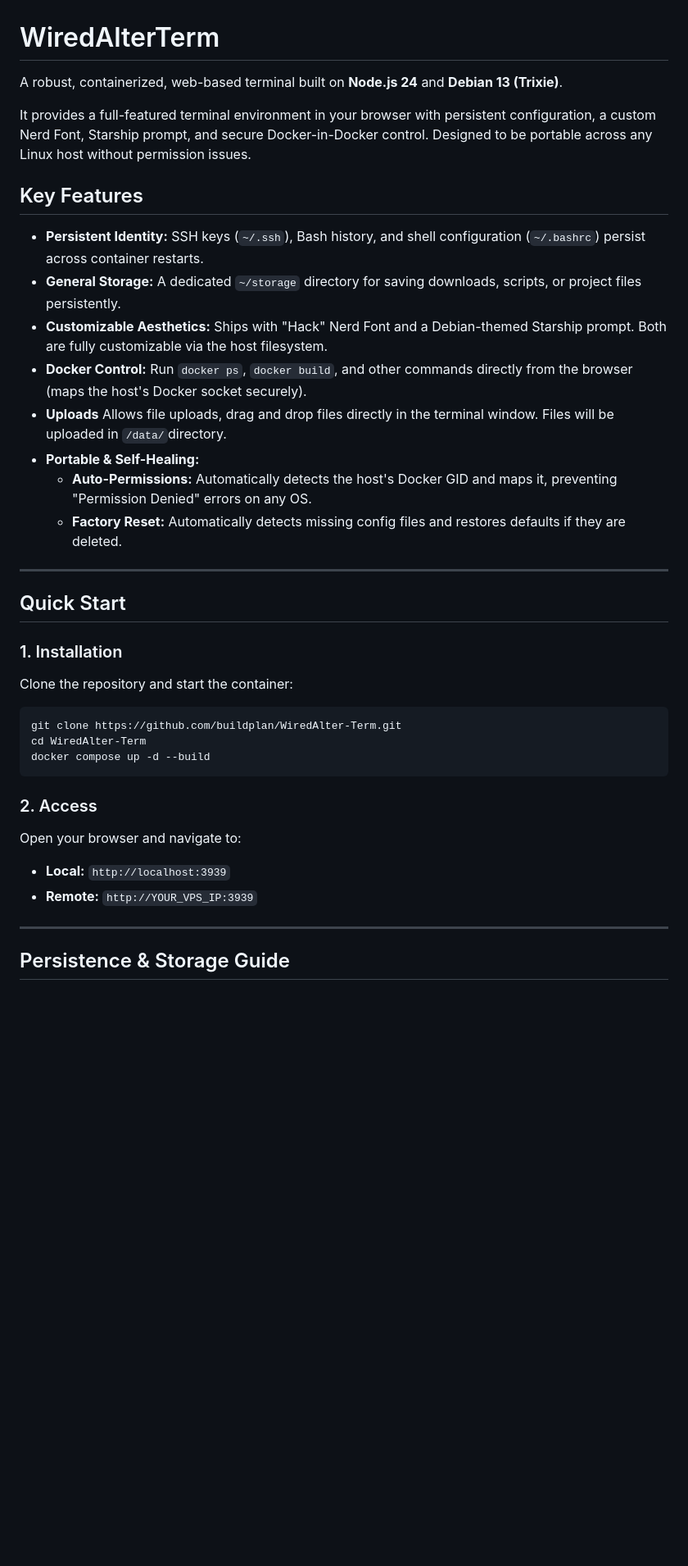
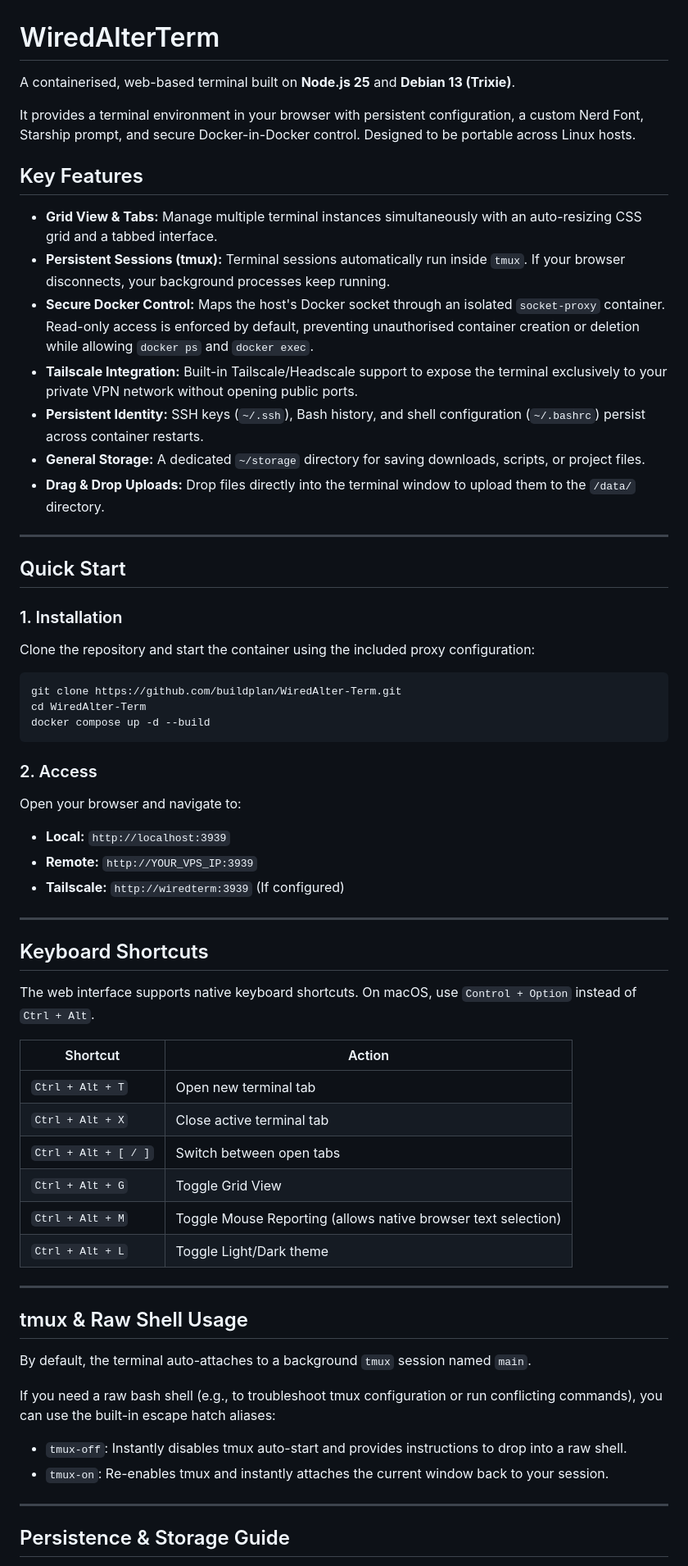
Before and after one commit to buildplan/WiredAlter-Term, a Markdown page: README.md, the part around one of its changes. Shown at 82% size. Drawn GitHub-style; blank space fills up the shorter version.

Commit message:
docs: update README for Node.js version and feature enhancements

````diff
--- a/README.md
+++ b/README.md
@@ -1,19 +1,18 @@
 # WiredAlterTerm
 
-A robust, containerized, web-based terminal built on **Node.js 24** and **Debian 13 (Trixie)**.
+A containerised, web-based terminal built on **Node.js 25** and **Debian 13 (Trixie)**.
 
-It provides a full-featured terminal environment in your browser with persistent configuration, a custom Nerd Font, Starship prompt, and secure Docker-in-Docker control. Designed to be portable across any Linux host without permission issues.
+It provides a terminal environment in your browser with persistent configuration, a custom Nerd Font, Starship prompt, and secure Docker-in-Docker control. Designed to be portable across Linux hosts.
 
 ## Key Features
 
+* **Grid View & Tabs:** Manage multiple terminal instances simultaneously with an auto-resizing CSS grid and a tabbed interface.
+* **Persistent Sessions (tmux):** Terminal sessions automatically run inside `tmux`. If your browser disconnects, your background processes keep running.
+* **Secure Docker Control:** Maps the host's Docker socket through an isolated `socket-proxy` container. Read-only access is enforced by default, preventing unauthorised container creation or deletion while allowing `docker ps` and `docker exec`.
+* **Tailscale Integration:** Built-in Tailscale/Headscale support to expose the terminal exclusively to your private VPN network without opening public ports.
 * **Persistent Identity:** SSH keys (`~/.ssh`), Bash history, and shell configuration (`~/.bashrc`) persist across container restarts.
-* **General Storage:** A dedicated `~/storage` directory for saving downloads, scripts, or project files persistently.
-* **Customizable Aesthetics:** Ships with "Hack" Nerd Font and a Debian-themed Starship prompt. Both are fully customizable via the host filesystem.
-* **Docker Control:** Run `docker ps`, `docker build`, and other commands directly from the browser (maps the host's Docker socket securely).
-* **Uploads** Allows file uploads, drag and drop files directly in the terminal window. Files will be uploaded in `/data/`directory.
-* **Portable & Self-Healing:**
-  * **Auto-Permissions:** Automatically detects the host's Docker GID and maps it, preventing "Permission Denied" errors on any OS.
-  * **Factory Reset:** Automatically detects missing config files and restores defaults if they are deleted.
+* **General Storage:** A dedicated `~/storage` directory for saving downloads, scripts, or project files.
+* **Drag & Drop Uploads:** Drop files directly into the terminal window to upload them to the `/data/` directory.
 
 ---
 
@@ -21,7 +20,7 @@ It provides a full-featured terminal environment in your browser with persistent
 
 ### 1. Installation
 
-Clone the repository and start the container:
+Clone the repository and start the container using the included proxy configuration:
 
 ```bash
 git clone https://github.com/buildplan/WiredAlter-Term.git
@@ -35,6 +34,33 @@ Open your browser and navigate to:
 
 * **Local:** `http://localhost:3939`
 * **Remote:** `http://YOUR_VPS_IP:3939`
+* **Tailscale:** `http://wiredterm:3939` (If configured)
+
+---
+
+## Keyboard Shortcuts
+
+The web interface supports native keyboard shortcuts. On macOS, use `Control + Option` instead of `Ctrl + Alt`.
+
+| Shortcut | Action |
+| --- | --- |
+| `Ctrl + Alt + T` | Open new terminal tab |
+| `Ctrl + Alt + X` | Close active terminal tab |
+| `Ctrl + Alt + [ / ]` | Switch between open tabs |
+| `Ctrl + Alt + G` | Toggle Grid View |
+| `Ctrl + Alt + M` | Toggle Mouse Reporting (allows native browser text selection) |
+| `Ctrl + Alt + L` | Toggle Light/Dark theme |
+
+---
+
+## tmux & Raw Shell Usage
+
+By default, the terminal auto-attaches to a background `tmux` session named `main`.
+
+If you need a raw bash shell (e.g., to troubleshoot tmux configuration or run conflicting commands), you can use the built-in escape hatch aliases:
+
+* `tmux-off`: Instantly disables tmux auto-start and provides instructions to drop into a raw shell.
+* `tmux-on`: Re-enables tmux and instantly attaches the current window back to your session.
 
 ---
 
````
Also changed, not shown: other parts of README.md (+38 -28 lines).
